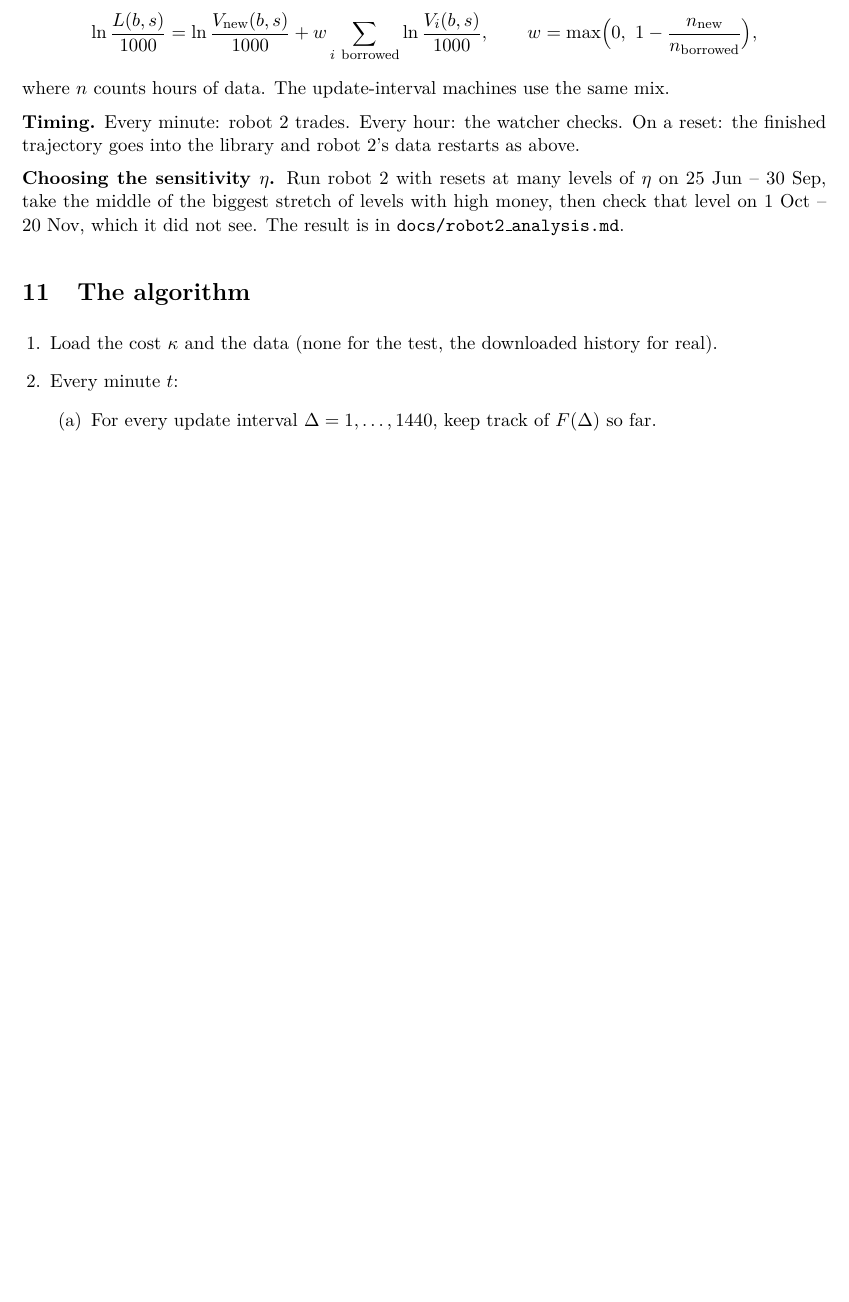
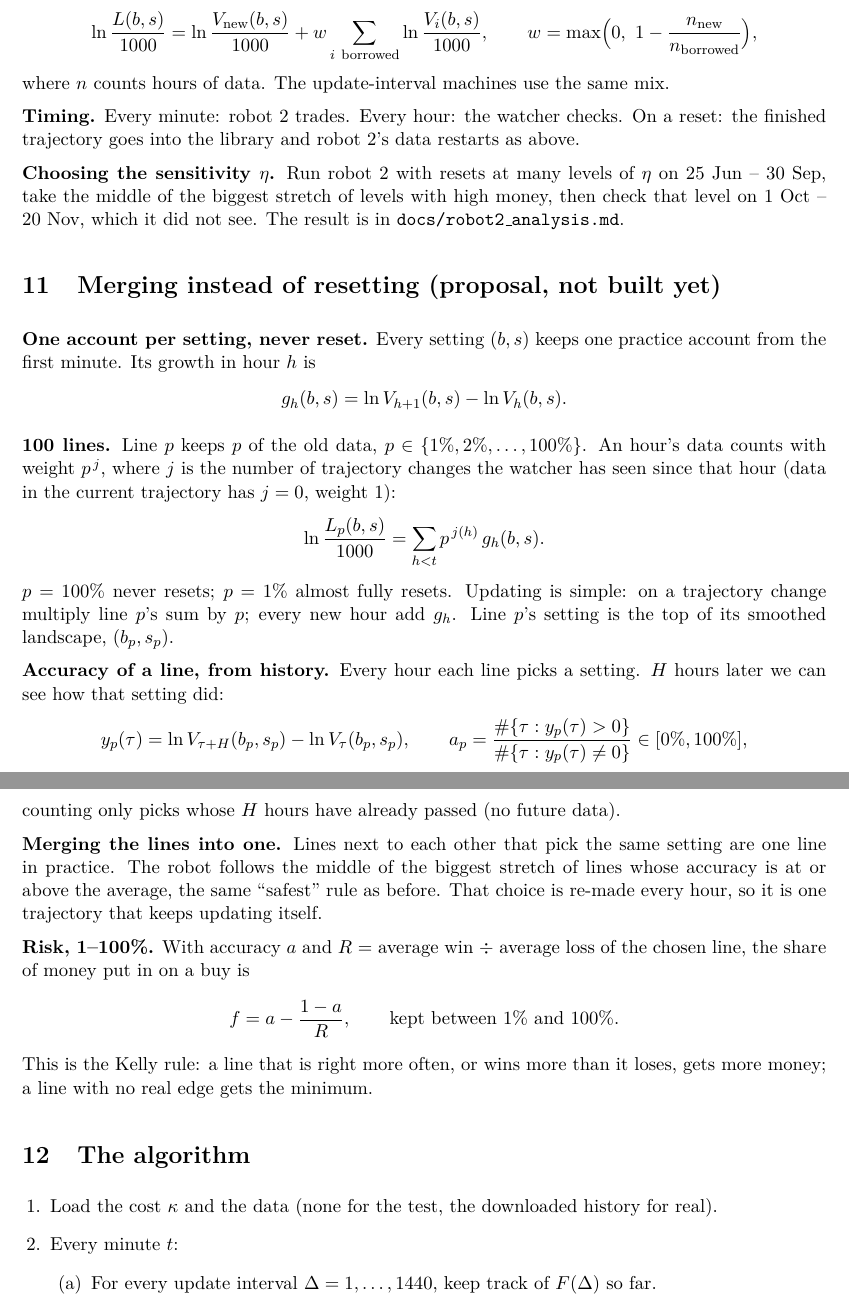
Before and after one commit to osofat100-cmyk/Machine-, a LaTeX document (docs/machine_math.tex): part of page 4 of 4 before the commit and two parts of pages 4 and 5 of 5 after it, the two joined at a grey line, cut so that both start at the same text, the shorter picture padded with empty space. Compiled offline with pdfLaTeX.

Commit message:
Plan: merge trajectories instead of resetting (100 keep-fraction lines, accuracy, Kelly risk)
Co-Authored-By: Claude Opus 5.5 <noreply@anthropic.com>
Claude-Session: https://claude.ai/code/session_01Q4zuW2hFjpzuH9a9JaFPqg

```diff
--- a/docs/machine_math.tex
+++ b/docs/machine_math.tex
@@ -185,6 +185,46 @@ finished trajectory goes into the library and robot 2's data restarts as above.
 25 Jun -- 30 Sep, take the middle of the biggest stretch of levels with high money, then check that
 level on 1 Oct -- 20 Nov, which it did not see. The result is in \texttt{docs/robot2\_analysis.md}.
 
+\section{Merging instead of resetting (proposal, not built yet)}
+
+\textbf{One account per setting, never reset.} Every setting $(b,s)$ keeps one practice account
+from the first minute. Its growth in hour $h$ is
+\[
+g_h(b,s) = \ln V_{h+1}(b,s) - \ln V_h(b,s).
+\]
+
+\textbf{100 lines.} Line $p$ keeps $p$ of the old data, $p \in \{1\%, 2\%, \dots, 100\%\}$.
+An hour's data counts with weight $p^{\,j}$, where $j$ is the number of trajectory changes the
+watcher has seen since that hour (data in the current trajectory has $j = 0$, weight 1):
+\[
+\ln\frac{L_p(b,s)}{1000} = \sum_{h < t} p^{\,j(h)}\, g_h(b,s).
+\]
+$p = 100\%$ never resets; $p = 1\%$ almost fully resets. Updating is simple: on a trajectory change
+multiply line $p$'s sum by $p$; every new hour add $g_h$. Line $p$'s setting is the top of its
+smoothed landscape, $(b_p, s_p)$.
+
+\textbf{Accuracy of a line, from history.} Every hour each line picks a setting. $H$ hours later
+we can see how that setting did:
+\[
+y_p(\tau) = \ln V_{\tau+H}(b_p, s_p) - \ln V_{\tau}(b_p, s_p),
+\qquad
+a_p = \frac{\#\{\tau : y_p(\tau) > 0\}}{\#\{\tau : y_p(\tau) \ne 0\}} \in [0\%, 100\%],
+\]
+counting only picks whose $H$ hours have already passed (no future data).
+
+\textbf{Merging the lines into one.} Lines next to each other that pick the same setting are one
+line in practice. The robot follows the middle of the biggest stretch of lines whose accuracy is
+at or above the average, the same ``safest'' rule as before. That choice is re-made every hour, so
+it is one trajectory that keeps updating itself.
+
+\textbf{Risk, 1--100\%.} With accuracy $a$ and $R$ = average win $\div$ average loss of the chosen
+line, the share of money put in on a buy is
+\[
+f = a - \frac{1-a}{R}, \qquad \text{kept between } 1\% \text{ and } 100\%.
+\]
+This is the Kelly rule: a line that is right more often, or wins more than it loses, gets more
+money; a line with no real edge gets the minimum.
+
 \section{The algorithm}
 
 \begin{enumerate}[leftmargin=1.5em]
```
Also changed, not shown: docs/machine_math.pdf.
